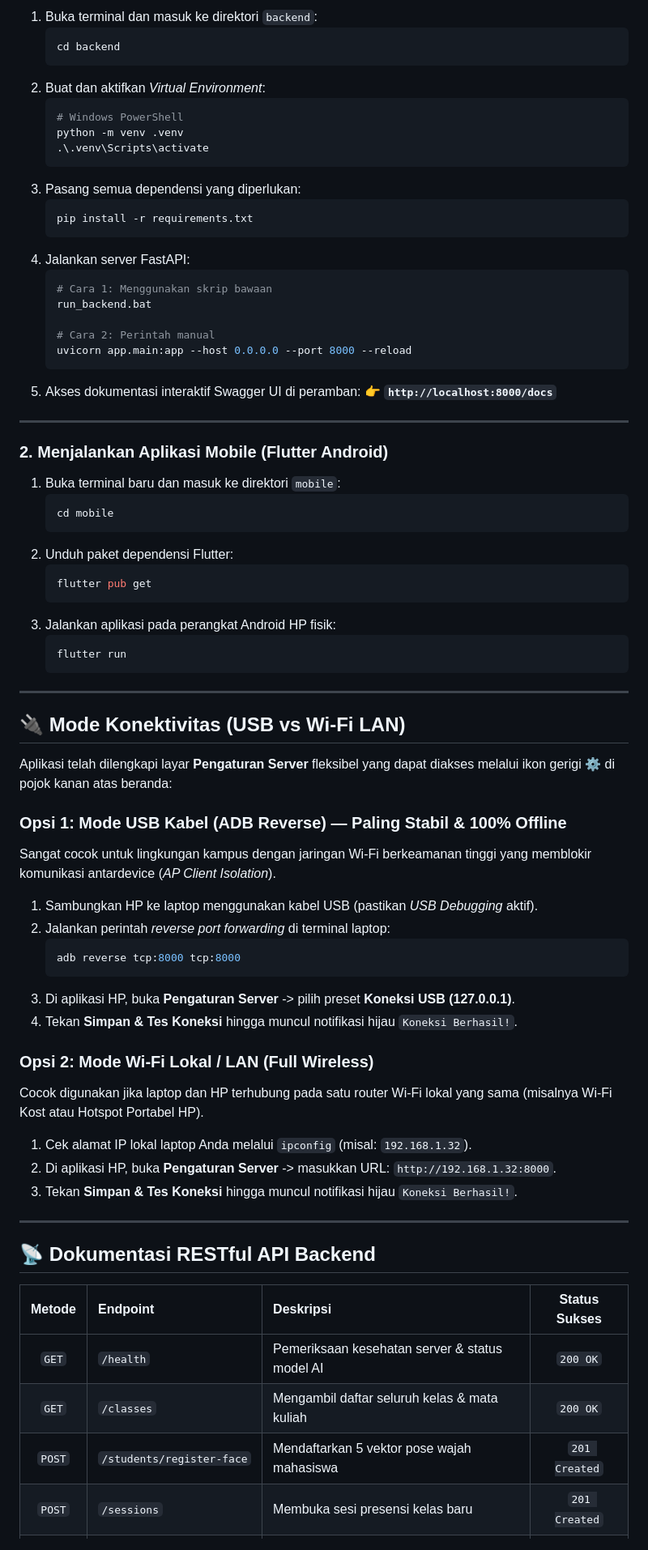
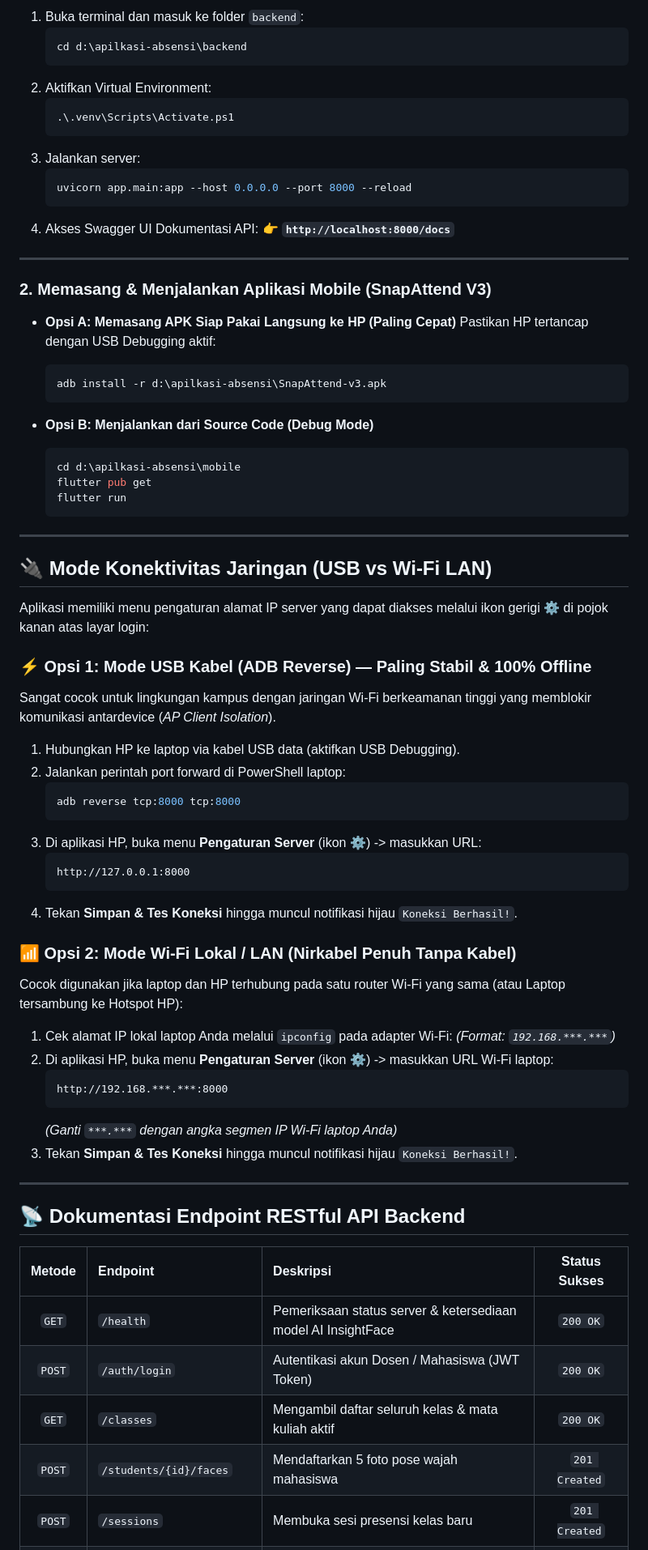
Before and after one commit to sakhiasyam18/apilkasi-absensi, a Markdown page: README.md, the part around one of its changes. Shown at 81% size. Drawn GitHub-style.

Commit message:
docs: perbarui README untuk rilis SnapAttend V3 dan sensor IP lokal

````diff
--- a/README.md
+++ b/README.md
@@ -154,75 +182,74 @@ flowchart TD
 
-1. Buka terminal dan masuk ke direktori `backend`:
-   ```bash
-   cd backend
+1. Buka terminal dan masuk ke folder `backend`:
+   ```powershell
+   cd d:\apilkasi-absensi\backend
    ```
-2. Buat dan aktifkan *Virtual Environment*:
-   ```bash
-   # Windows PowerShell
-   python -m venv .venv
-   .\.venv\Scripts\activate
+2. Aktifkan Virtual Environment:
+   ```powershell
+   .\.venv\Scripts\Activate.ps1
    ```
-3. Pasang semua dependensi yang diperlukan:
-   ```bash
-   pip install -r requirements.txt
-   ```
-4. Jalankan server FastAPI:
-   ```bash
-   # Cara 1: Menggunakan skrip bawaan
-   run_backend.bat
-
-   # Cara 2: Perintah manual
+3. Jalankan server:
+   ```powershell
    uvicorn app.main:app --host 0.0.0.0 --port 8000 --reload
    ```
-5. Akses dokumentasi interaktif Swagger UI di peramban:
+4. Akses Swagger UI Dokumentasi API:
    👉 **`http://localhost:8000/docs`**
 
 ---
 
-### 2. Menjalankan Aplikasi Mobile (Flutter Android)
+### 2. Memasang & Menjalankan Aplikasi Mobile (SnapAttend V3)
 
-1. Buka terminal baru dan masuk ke direktori `mobile`:
-   ```bash
-   cd mobile
-   ```
-2. Unduh paket dependensi Flutter:
-   ```bash
-   flutter pub get
-   ```
-3. Jalankan aplikasi pada perangkat Android HP fisik:
-   ```bash
-   flutter run
-   ```
+* **Opsi A: Memasang APK Siap Pakai Langsung ke HP (Paling Cepat)**
+  Pastikan HP tertancap dengan USB Debugging aktif:
+  ```powershell
+  adb install -r d:\apilkasi-absensi\SnapAttend-v3.apk
+  ```
+
+* **Opsi B: Menjalankan dari Source Code (Debug Mode)**
+  ```powershell
+  cd d:\apilkasi-absensi\mobile
+  flutter pub get
+  flutter run
+  ```
 
 ---
 
-## 🔌 Mode Konektivitas (USB vs Wi-Fi LAN)
+## 🔌 Mode Konektivitas Jaringan (USB vs Wi-Fi LAN)
 
-Aplikasi telah dilengkapi layar **Pengaturan Server** fleksibel yang dapat diakses melalui ikon gerigi ⚙️ di pojok kanan atas beranda:
+Aplikasi memiliki menu pengaturan alamat IP server yang dapat diakses melalui ikon gerigi ⚙️ di pojok kanan atas layar login:
 
-### Opsi 1: Mode USB Kabel (ADB Reverse) — Paling Stabil & 100% Offline
+### ⚡ Opsi 1: Mode USB Kabel (ADB Reverse) — Paling Stabil & 100% Offline
 Sangat cocok untuk lingkungan kampus dengan jaringan Wi-Fi berkeamanan tinggi yang memblokir komunikasi antardevice (*AP Client Isolation*).
-1. Sambungkan HP ke laptop menggunakan kabel USB (pastikan *USB Debugging* aktif).
-2. Jalankan perintah *reverse port forwarding* di terminal laptop:
-   ```bash
+1. Hubungkan HP ke laptop via kabel USB data (aktifkan USB Debugging).
+2. Jalankan perintah port forward di PowerShell laptop:
+   ```powershell
    adb reverse tcp:8000 tcp:8000
    ```
-3. Di aplikasi HP, buka **Pengaturan Server** -> pilih preset **Koneksi USB (127.0.0.1)**.
+3. Di aplikasi HP, buka menu **Pengaturan Server** (ikon ⚙️) -> masukkan URL:
+   ```text
+   http://127.0.0.1:8000
+   ```
 4. Tekan **Simpan & Tes Koneksi** hingga muncul notifikasi hijau `Koneksi Berhasil!`.
 
-### Opsi 2: Mode Wi-Fi Lokal / LAN (Full Wireless)
-Cocok digunakan jika laptop dan HP terhubung pada satu router Wi-Fi lokal yang sama (misalnya Wi-Fi Kost atau Hotspot Portabel HP).
-1. Cek alamat IP lokal laptop Anda melalui `ipconfig` (misal: `192.168.1.32`).
-2. Di aplikasi HP, buka **Pengaturan Server** -> masukkan URL: `http://192.168.1.32:8000`.
+### 📶 Opsi 2: Mode Wi-Fi Lokal / LAN (Nirkabel Penuh Tanpa Kabel)
+Cocok digunakan jika laptop dan HP terhubung pada satu router Wi-Fi yang sama (atau Laptop tersambung ke Hotspot HP):
+1. Cek alamat IP lokal laptop Anda melalui `ipconfig` pada adapter Wi-Fi:
+   *(Format: `192.168.***.***`)*
+2. Di aplikasi HP, buka menu **Pengaturan Server** (ikon ⚙️) -> masukkan URL Wi-Fi laptop:
+   ```text
+   http://192.168.***.***:8000
+   ```
+   *(Ganti `***.***` dengan angka segmen IP Wi-Fi laptop Anda)*
 3. Tekan **Simpan & Tes Koneksi** hingga muncul notifikasi hijau `Koneksi Berhasil!`.
 
 ---
 
-## 📡 Dokumentasi RESTful API Backend
+## 📡 Dokumentasi Endpoint RESTful API Backend
 
 | Metode | Endpoint | Deskripsi | Status Sukses |
 | :---: | :--- | :--- | :---: |
-| `GET` | `/health` | Pemeriksaan kesehatan server & status model AI | `200 OK` |
-| `GET` | `/classes` | Mengambil daftar seluruh kelas & mata kuliah | `200 OK` |
-| `POST` | `/students/register-face` | Mendaftarkan 5 vektor pose wajah mahasiswa | `201 Created` |
+| `GET` | `/health` | Pemeriksaan status server & ketersediaan model AI InsightFace | `200 OK` |
+| `POST` | `/auth/login` | Autentikasi akun Dosen / Mahasiswa (JWT Token) | `200 OK` |
+| `GET` | `/classes` | Mengambil daftar seluruh kelas & mata kuliah aktif | `200 OK` |
+| `POST` | `/students/{id}/faces` | Mendaftarkan 5 foto pose wajah mahasiswa | `201 Created` |
 | `POST` | `/sessions` | Membuka sesi presensi kelas baru | `201 Created` |
````
Also changed, not shown: other parts of README.md (+125 -94 lines).
